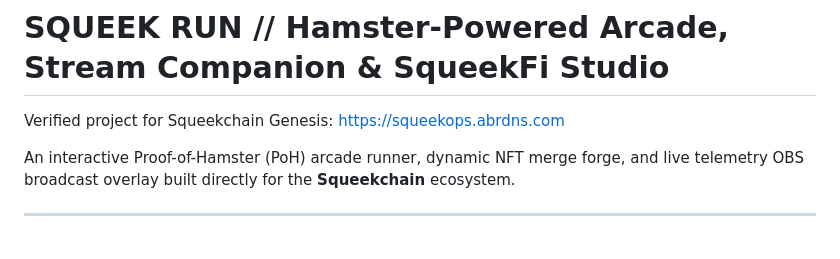
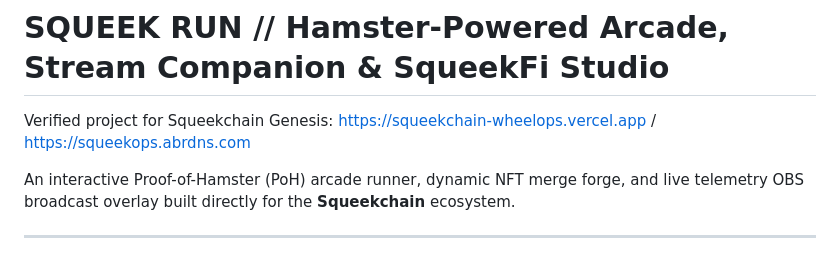
Before and after one commit to stfu911/squeekchain-wheelops, a Markdown page: README.md, the part around the change. Drawn GitHub-style.

Commit message:
docs: update verified project URL in README

```diff
--- a/README.md
+++ b/README.md
@@ -1,6 +1,6 @@
 # SQUEEK RUN // Hamster-Powered Arcade, Stream Companion & SqueekFi Studio
 
-Verified project for Squeekchain Genesis: https://squeekops.abrdns.com
+Verified project for Squeekchain Genesis: https://squeekchain-wheelops.vercel.app / https://squeekops.abrdns.com
 
 An interactive Proof-of-Hamster (PoH) arcade runner, dynamic NFT merge forge, and live telemetry OBS broadcast overlay built directly for the **Squeekchain** ecosystem.
 
```
